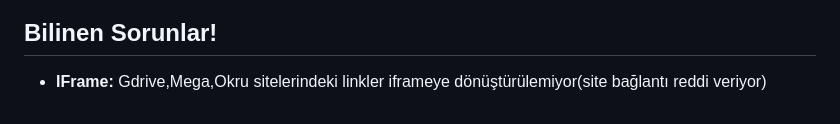
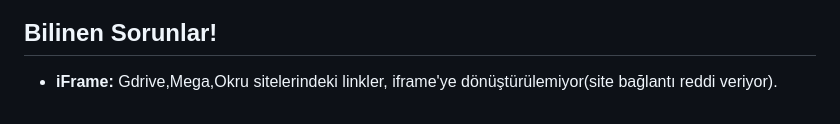
Before and after one commit to Berke-aras/AnimeFansub-Dizi-Film-Platformu, a Markdown page: README.md, the part around the change. Rendered like a GitHub page.

```diff
--- a/README.md
+++ b/README.md
@@ -54,4 +54,4 @@ Projeyi geliştirirken karşılaştığınız sorunları çözebilir, yeni özel
 
 ## Bilinen Sorunlar!
 
--   **IFrame:** Gdrive,Mega,Okru sitelerindeki linkler iframeye dönüştürülemiyor(site bağlantı reddi veriyor)
+-   **iFrame:** Gdrive,Mega,Okru sitelerindeki linkler, iframe'ye dönüştürülemiyor(site bağlantı reddi veriyor).
```
